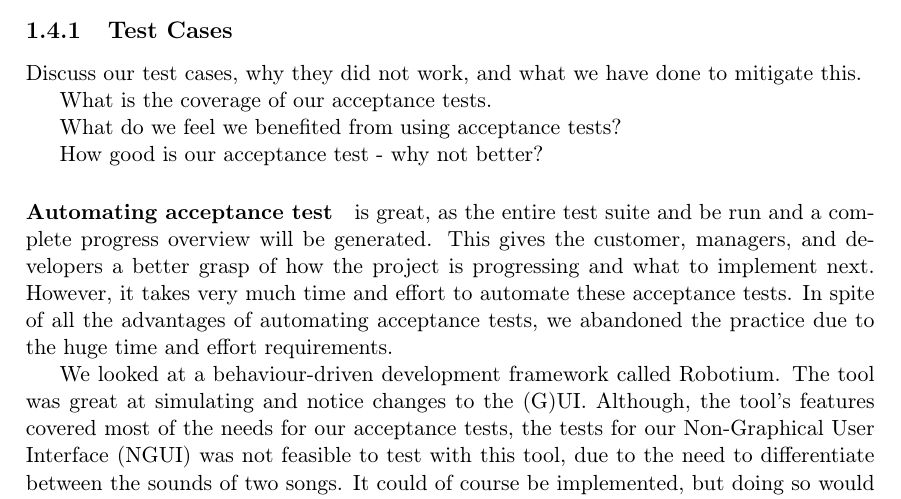
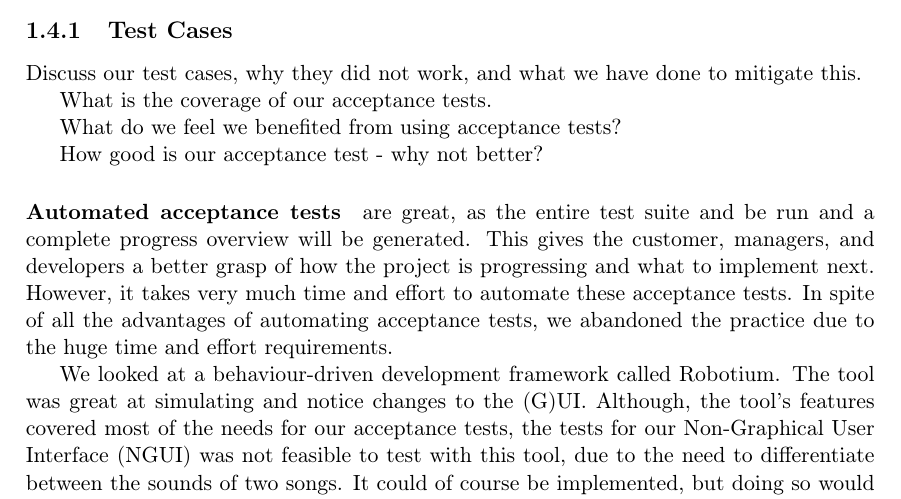
Before and after one commit to SW802F15/TestAndVerification_MiniProjects, a LaTeX book (TOV Mini Project 1/TOV MiniProject1 - Report/Report.tex, which reads TOV Mini Project 1/TOV MiniProject1 - Report/Content/reflections.tex): part of page 9 of 11, cut so that both start at the same text. Compiled offline with pdfLaTeX.

Commit message:
Corrected spelling mistake

```diff
--- a/TOV Mini Project 1/TOV MiniProject1 - Report/Content/reflections.tex
+++ b/TOV Mini Project 1/TOV MiniProject1 - Report/Content/reflections.tex
@@ -8,7 +8,7 @@ What do we feel we benefited from using acceptance tests?
 
 How good is our acceptance test - why not better?
 
-\paragraph{Automating acceptance test} is great, as the entire test suite and be run and a complete progress overview will be generated.
+\paragraph{Automated acceptance tests} are great, as the entire test suite and be run and a complete progress overview will be generated.
 This gives the customer, managers, and developers a better grasp of how the project is progressing and what to implement next.
 However, it takes very much time and effort to automate these acceptance tests.
 In spite of all the advantages of automating acceptance tests, we abandoned the practice due to the huge time and effort requirements.
```
